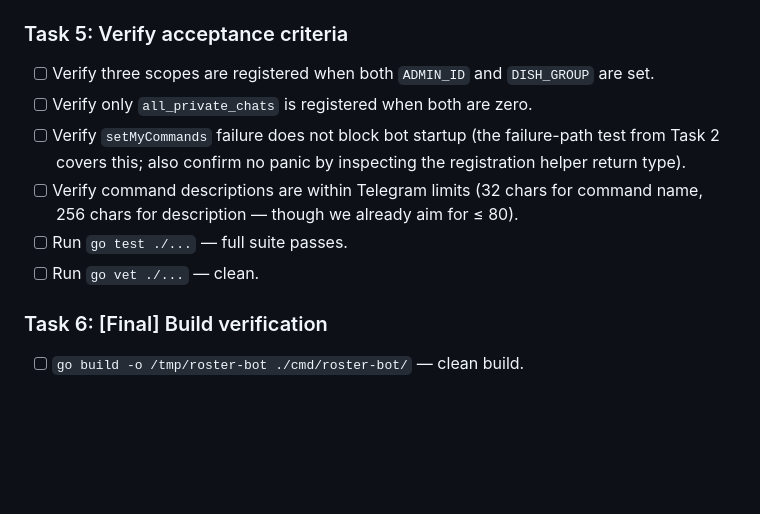
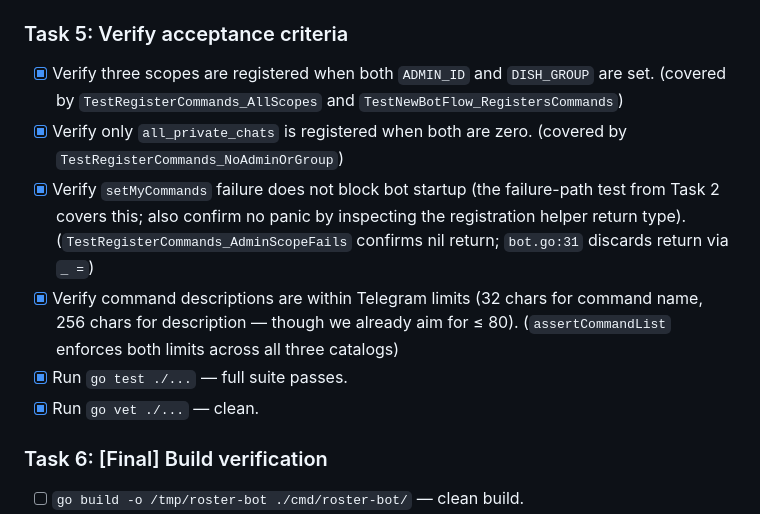
Before and after one commit to korjavin/dutyassistant, a Markdown page: docs/plans/2026-05-17-set-bot-commands-scoped.md, the part around the change. GitHub-like rendering; blank space fills up the shorter version.

Commit message:
feat: verify scoped setMyCommands acceptance criteria
Confirm Task 5 verification points are covered by existing tests
(scope counts, failure tolerance, Telegram length limits) and that
`go test ./...` and `go vet ./...` are clean.

```diff
--- a/docs/plans/2026-05-17-set-bot-commands-scoped.md
+++ b/docs/plans/2026-05-17-set-bot-commands-scoped.md
@@ -127,12 +127,12 @@ This is a pure additive Telegram-side change. It does not modify command dispatc
 
 ### Task 5: Verify acceptance criteria
 
-- [ ] Verify three scopes are registered when both `ADMIN_ID` and `DISH_GROUP` are set.
-- [ ] Verify only `all_private_chats` is registered when both are zero.
-- [ ] Verify `setMyCommands` failure does not block bot startup (the failure-path test from Task 2 covers this; also confirm no panic by inspecting the registration helper return type).
-- [ ] Verify command descriptions are within Telegram limits (32 chars for command name, 256 chars for description — though we already aim for ≤ 80).
-- [ ] Run `go test ./...` — full suite passes.
-- [ ] Run `go vet ./...` — clean.
+- [x] Verify three scopes are registered when both `ADMIN_ID` and `DISH_GROUP` are set. (covered by `TestRegisterCommands_AllScopes` and `TestNewBotFlow_RegistersCommands`)
+- [x] Verify only `all_private_chats` is registered when both are zero. (covered by `TestRegisterCommands_NoAdminOrGroup`)
+- [x] Verify `setMyCommands` failure does not block bot startup (the failure-path test from Task 2 covers this; also confirm no panic by inspecting the registration helper return type). (`TestRegisterCommands_AdminScopeFails` confirms nil return; `bot.go:31` discards return via `_ =`)
+- [x] Verify command descriptions are within Telegram limits (32 chars for command name, 256 chars for description — though we already aim for ≤ 80). (`assertCommandList` enforces both limits across all three catalogs)
+- [x] Run `go test ./...` — full suite passes.
+- [x] Run `go vet ./...` — clean.
 
 ### Task 6: [Final] Build verification
 
```
